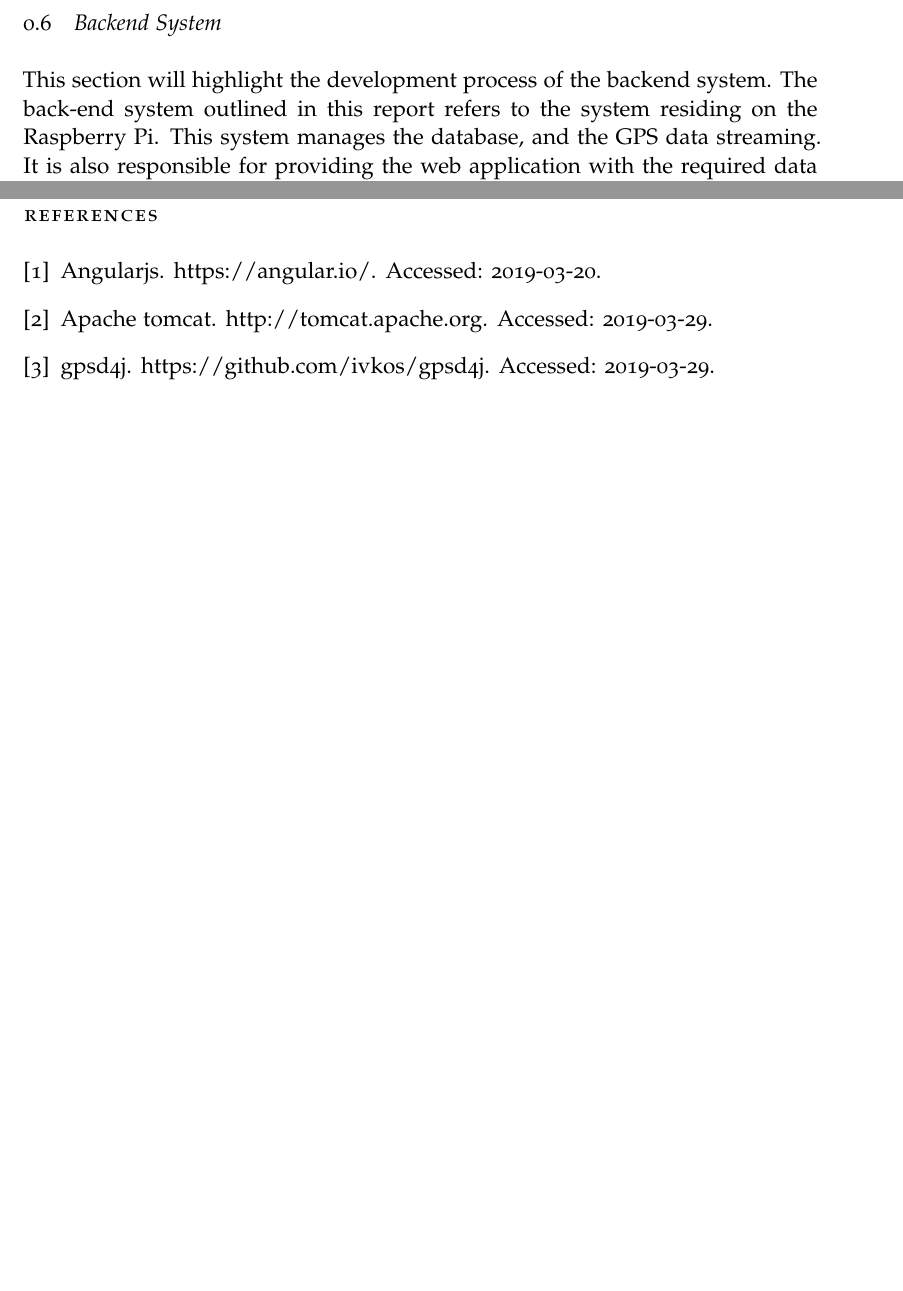
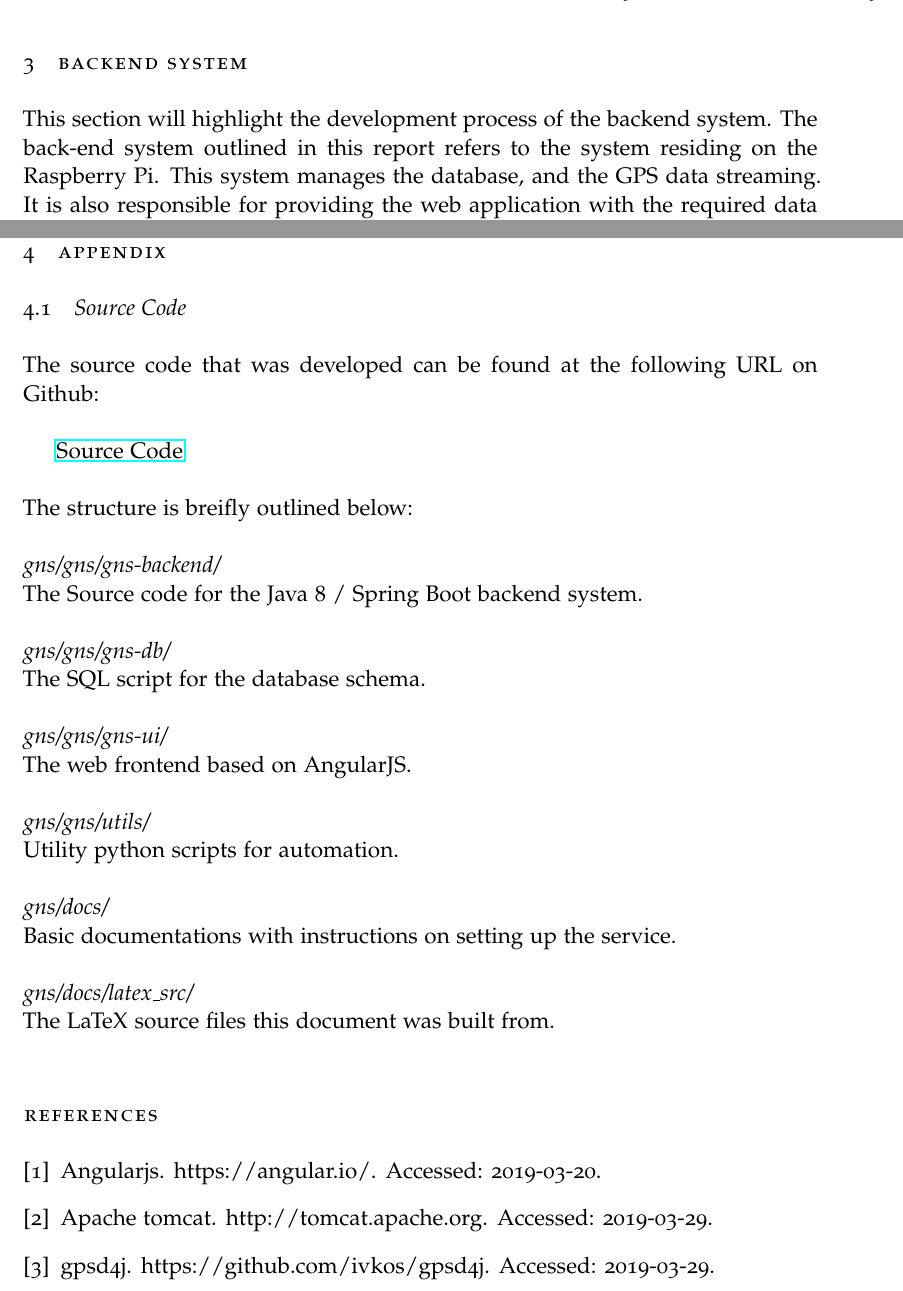
Before and after one commit to ralflorent/gns, a LaTeX document (docs/latex_src/main.tex, which reads docs/latex_src/sections/appendix.tex): two parts of pages 13 and 16 of 16 before the commit and two parts of pages 13 and 16 of 17 after it, joined at a grey line, cut at the place of the change, the shorter picture padded with empty space. The pictures show the PDF file docs/latex_src/main.pdf that the author committed with the source.

Commit message:
Added appendix and fixed headings

```diff
--- /dev/null
+++ b/docs/latex_src/sections/appendix.tex
@@ -0,0 +1,35 @@
+% appendix.tex
+
+\section{Appendix}
+
+\subsection{Source Code}
+The source code that was developed can be found at the following URL on Github:\\
+
+\href{https://github.com/ralflorent/gns.git}{Source Code}\\
+
+\noindent
+The structure is breifly outlined below:\\
+
+\noindent
+\textit{gns/gns/gns-backend/}\\
+The Source code for the Java 8 / Spring Boot backend system.\\
+
+\noindent
+\textit{gns/gns/gns-db/}\\
+The SQL script for the database schema.\\
+
+\noindent
+\textit{gns/gns/gns-ui/}\\
+The web frontend based on AngularJS.\\
+
+\noindent
+\textit{gns/gns/utils/}\\
+Utility python scripts for automation.\\
+
+\noindent
+\textit{gns/docs/}\\
+Basic documentations with instructions on setting up the service.\\
+
+\noindent
+\textit{gns/docs/latex\_src/}\\
+The LaTeX source files this document was built from.\\
```
Also changed, not shown: docs/latex_src/main.tex (+3 -0 lines), docs/latex_src/sections/backend.tex (+3 -3 lines), docs/latex_src/sections/outline.tex (+1 -1 lines), docs/latex_src/sections/web_interface.tex (+3 -3 lines), docs/latex_src/main.pdf.
